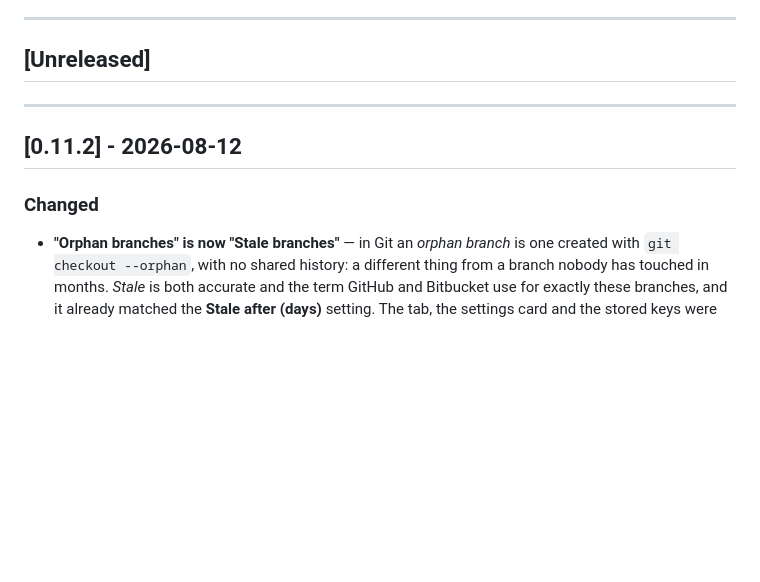
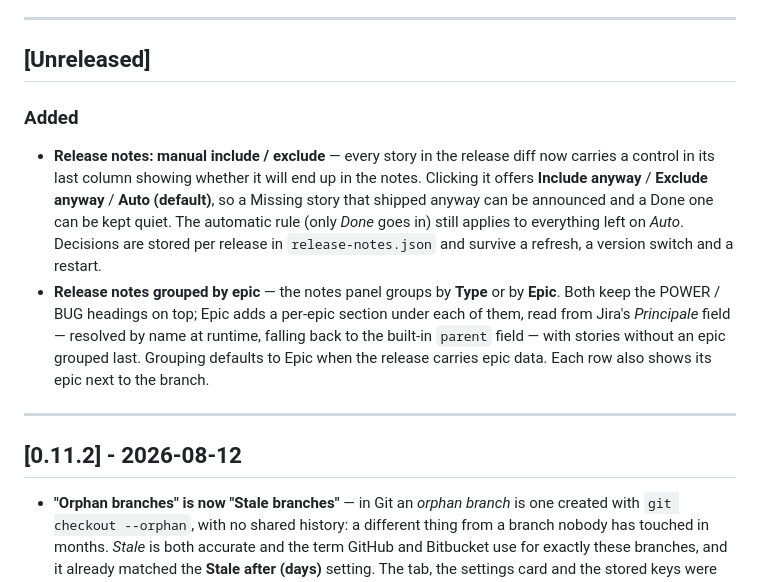
Before and after one commit to zupit-it/Zu-Git, a Markdown page: CHANGELOG.md, the part around the change. GitHub-like rendering; blank space fills up the shorter version.

```diff
--- a/CHANGELOG.md
+++ b/CHANGELOG.md
@@ -7,11 +7,22 @@ Format follows [Keep a Changelog](https://keepachangelog.com/en/1.1.0/).
 
 ## [Unreleased]
 
+### Added
+- **Release notes: manual include / exclude** — every story in the release diff now carries a control
+  in its last column showing whether it will end up in the notes. Clicking it offers **Include
+  anyway** / **Exclude anyway** / **Auto (default)**, so a Missing story that shipped anyway can be
+  announced and a Done one can be kept quiet. The automatic rule (only *Done* goes in) still applies
+  to everything left on *Auto*. Decisions are stored per release in `release-notes.json` and survive
+  a refresh, a version switch and a restart.
+- **Release notes grouped by epic** — the notes panel groups by **Type** or by **Epic**. Both keep
+  the POWER / BUG headings on top; Epic adds a per-epic section under each of them, read from Jira's
+  *Principale* field — resolved by name at runtime, falling back to the built-in `parent` field —
+  with stories without an epic grouped last. Grouping defaults to Epic when the release carries epic
+  data. Each row also shows its epic next to the branch.
 ---
 
 ## [0.11.2] - 2026-08-12
 
-### Changed
 - **"Orphan branches" is now "Stale branches"** — in Git an *orphan branch* is one created with
   `git checkout --orphan`, with no shared history: a different thing from a branch nobody has touched
   in months. *Stale* is both accurate and the term GitHub and Bitbucket use for exactly these
```
Also changed, not shown: docs/release-diff.md (+13 -0 lines), public/assets/changelog/override-release-notes-logic.png (added), 9 other files.
